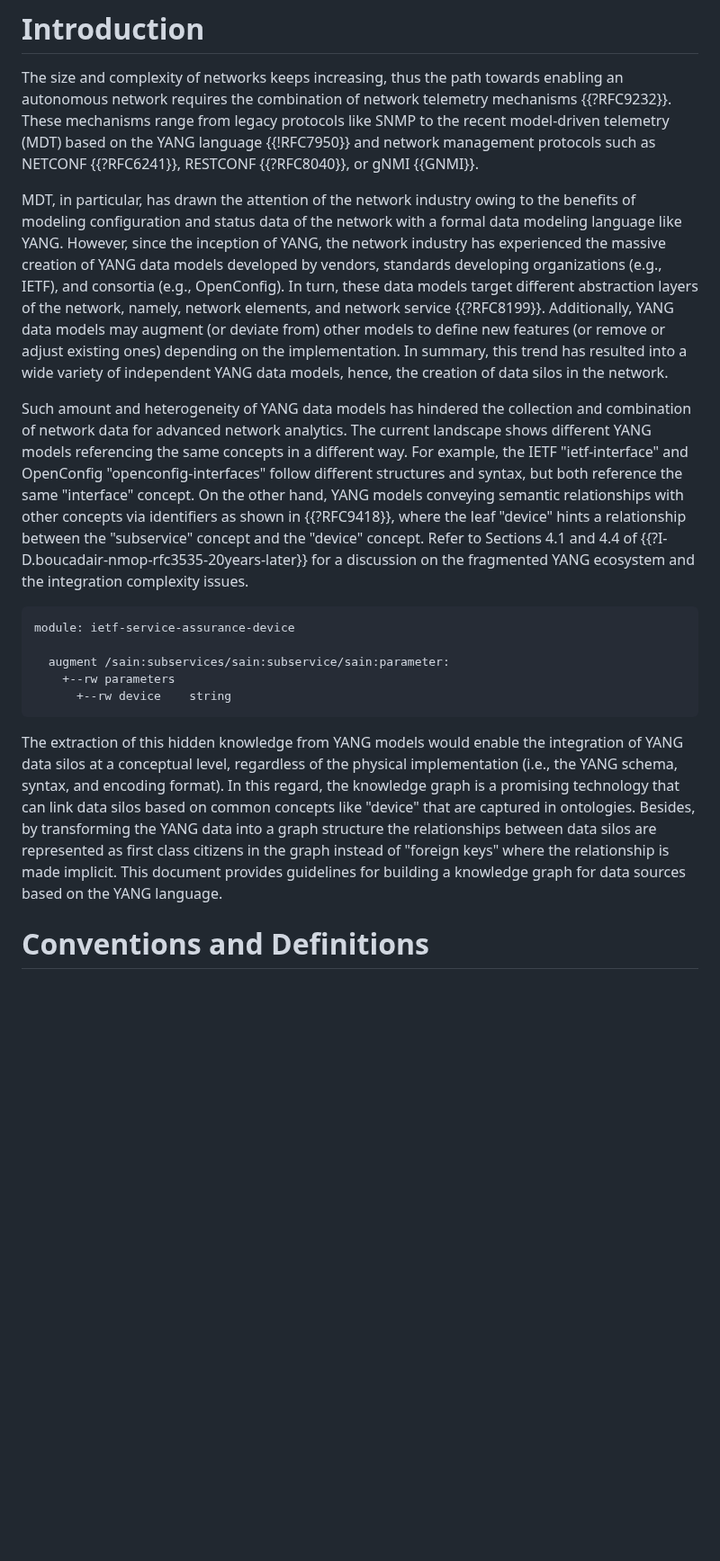
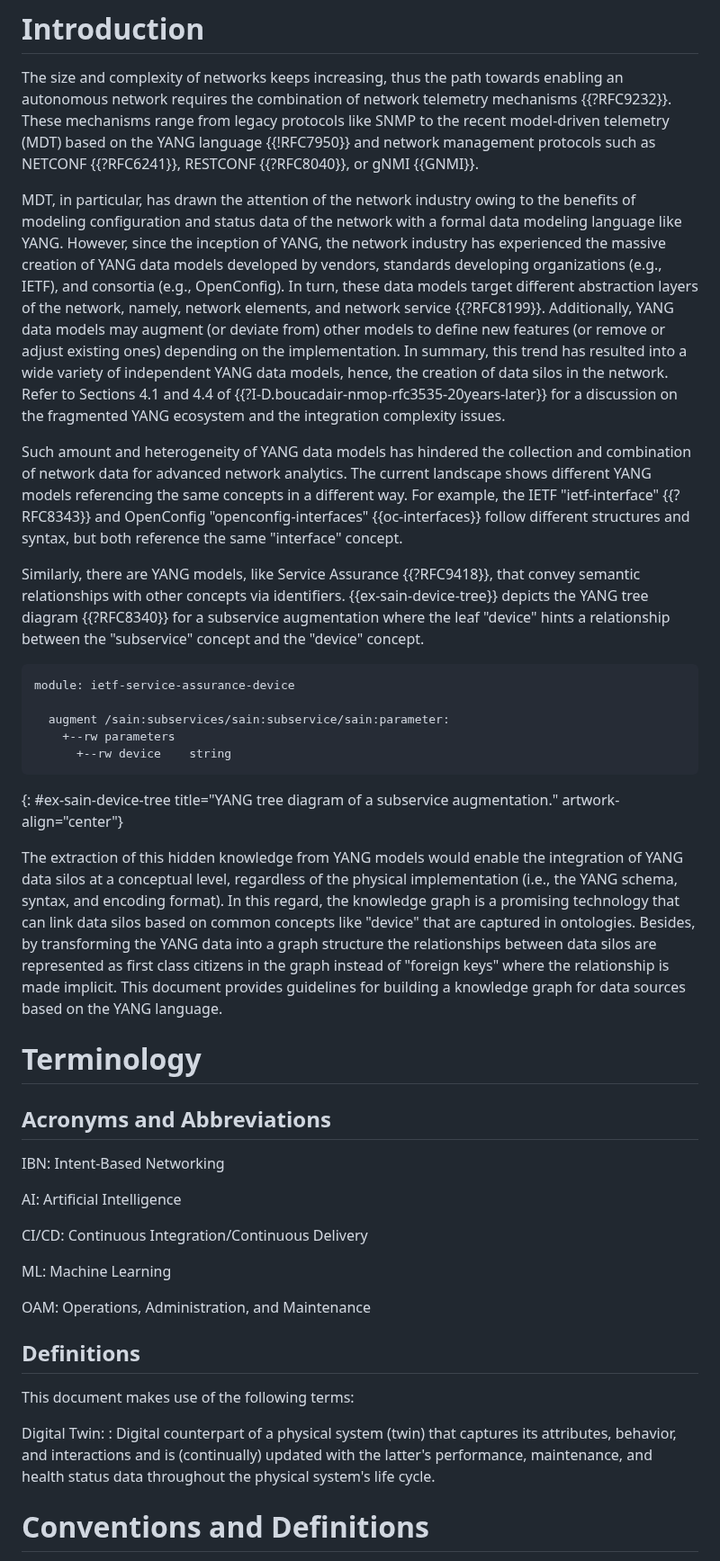
Before and after one commit to idomingu/knowledge-graph-yang, a Markdown page: draft-marcas-nmop-knowledge-graph-yang.md, the part around one of its changes. Shown at 90% size. Drawn GitHub-style; blank space fills up the shorter version.

Commit message:
Refine SAIN subservice tree example

```diff
--- a/draft-marcas-nmop-knowledge-graph-yang.md
+++ b/draft-marcas-nmop-knowledge-graph-yang.md
@@ -118,9 +123,11 @@ This document introduces the knowledge graph concept as a solution to this data
 
 The size and complexity of networks keeps increasing, thus the path towards enabling an autonomous network requires the combination of network telemetry mechanisms {{?RFC9232}}. These mechanisms range from legacy protocols like SNMP to the recent model-driven telemetry (MDT) based on the YANG language {{!RFC7950}} and network management protocols such as NETCONF {{?RFC6241}}, RESTCONF {{?RFC8040}}, or gNMI {{GNMI}}.
 
-MDT, in particular, has drawn the attention of the network industry owing to the benefits of modeling configuration and status data of the network with a formal data modeling language like YANG. However, since the inception of YANG, the network industry has experienced the massive creation of YANG data models developed by vendors, standards developing organizations (e.g., IETF), and consortia (e.g., OpenConfig). In turn, these data models target different abstraction layers of the network, namely, network elements, and network service {{?RFC8199}}. Additionally, YANG data models may augment (or deviate from) other models to define new features (or remove or adjust existing ones) depending on the implementation. In summary, this trend has resulted into a wide variety of independent YANG data models, hence, the creation of data silos in the network.
+MDT, in particular, has drawn the attention of the network industry owing to the benefits of modeling configuration and status data of the network with a formal data modeling language like YANG. However, since the inception of YANG, the network industry has experienced the massive creation of YANG data models developed by vendors, standards developing organizations (e.g., IETF), and consortia (e.g., OpenConfig). In turn, these data models target different abstraction layers of the network, namely, network elements, and network service {{?RFC8199}}. Additionally, YANG data models may augment (or deviate from) other models to define new features (or remove or adjust existing ones) depending on the implementation. In summary, this trend has resulted into a wide variety of independent YANG data models, hence, the creation of data silos in the network. Refer to Sections 4.1 and 4.4 of {{?I-D.boucadair-nmop-rfc3535-20years-later}} for a discussion on the fragmented YANG ecosystem and the integration complexity issues.
 
-Such amount and heterogeneity of YANG data models has hindered the collection and combination of network data for advanced network analytics. The current landscape shows different YANG models referencing the same concepts in a different way. For example, the IETF "ietf-interface" and OpenConfig "openconfig-interfaces" follow different structures and syntax, but both reference the same "interface" concept. On the other hand, YANG models conveying semantic relationships with other concepts via identifiers as shown in {{?RFC9418}}, where the leaf "device" hints a relationship between the "subservice" concept and the "device" concept. Refer to Sections 4.1 and 4.4 of {{?I-D.boucadair-nmop-rfc3535-20years-later}} for a discussion on the fragmented YANG ecosystem and the integration complexity issues.
+Such amount and heterogeneity of YANG data models has hindered the collection and combination of network data for advanced network analytics. The current landscape shows different YANG models referencing the same concepts in a different way. For example, the IETF "ietf-interface" {{?RFC8343}} and OpenConfig "openconfig-interfaces" {{oc-interfaces}} follow different structures and syntax, but both reference the same "interface" concept.
+
+Similarly, there are YANG models, like Service Assurance {{?RFC9418}}, that convey semantic relationships with other concepts via identifiers. {{ex-sain-device-tree}} depicts the YANG tree diagram {{?RFC8340}} for a subservice augmentation where the leaf "device" hints a relationship between the "subservice" concept and the "device" concept.
 
 ~~~
 module: ietf-service-assurance-device
@@ -129,8 +136,33 @@ module: ietf-service-assurance-device
     +--rw parameters
       +--rw device    string
 ~~~
+{: #ex-sain-device-tree title="YANG tree diagram of a subservice augmentation." artwork-align="center"}
 
 The extraction of this hidden knowledge from YANG models would enable the integration of YANG data silos at a conceptual level, regardless of the physical implementation (i.e., the YANG schema, syntax, and encoding format). In this regard, the knowledge graph is a promising technology that can link data silos based on common concepts like "device" that are captured in ontologies. Besides, by transforming the YANG data into a graph structure the relationships between data silos are represented as first class citizens in the graph instead of "foreign keys" where the relationship is made implicit. This document provides guidelines for building a knowledge graph for data sources based on the YANG language.
+
+# Terminology
+
+## Acronyms and Abbreviations
+
+IBN:  Intent-Based Networking
+
+AI:   Artificial Intelligence
+
+CI/CD:  Continuous Integration/Continuous Delivery
+
+ML:  Machine Learning
+
+OAM:  Operations, Administration, and Maintenance
+
+## Definitions
+
+This document makes use of the following terms:
+
+Digital Twin:
+: Digital counterpart of a physical system (twin) that captures
+its attributes, behavior, and interactions and is (continually)
+updated with the latter's performance, maintenance, and health
+status data throughout the physical system's life cycle.
 
 # Conventions and Definitions
 
```
Also changed, not shown: other parts of draft-marcas-nmop-knowledge-graph-yang.md (+5 -0 lines).
